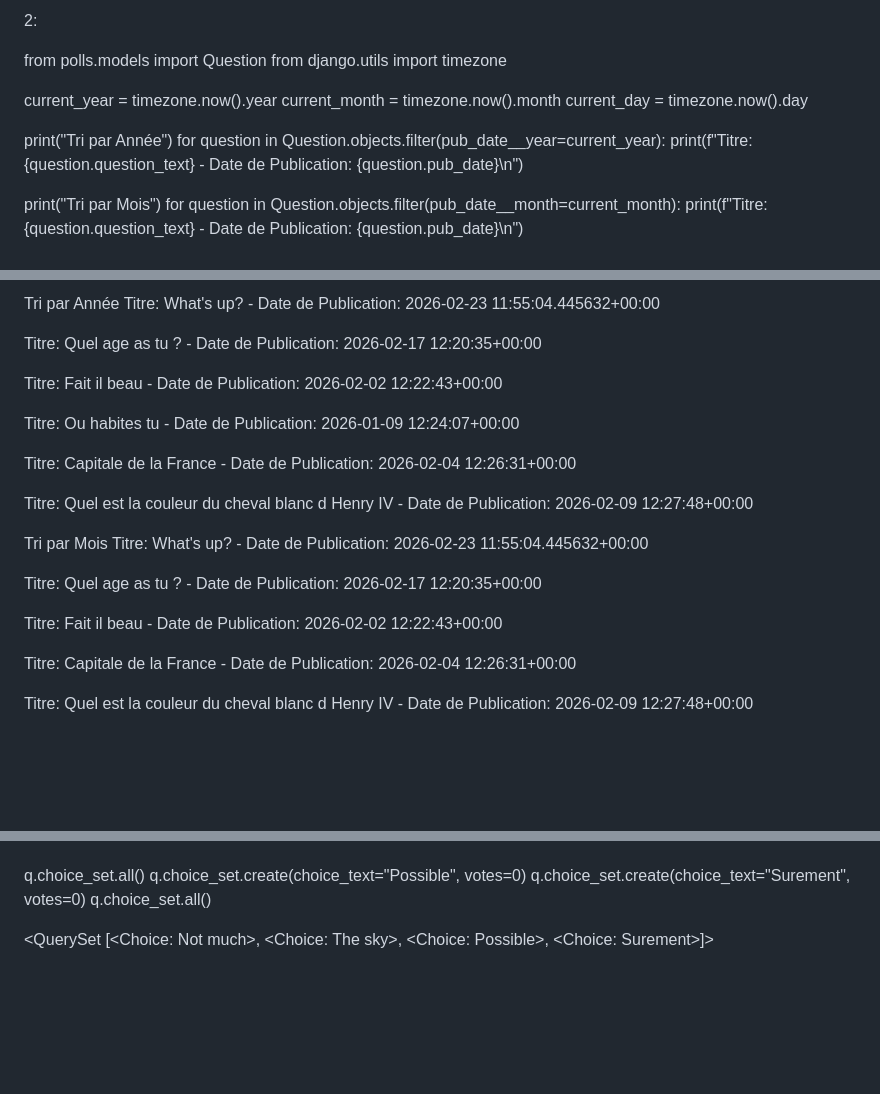
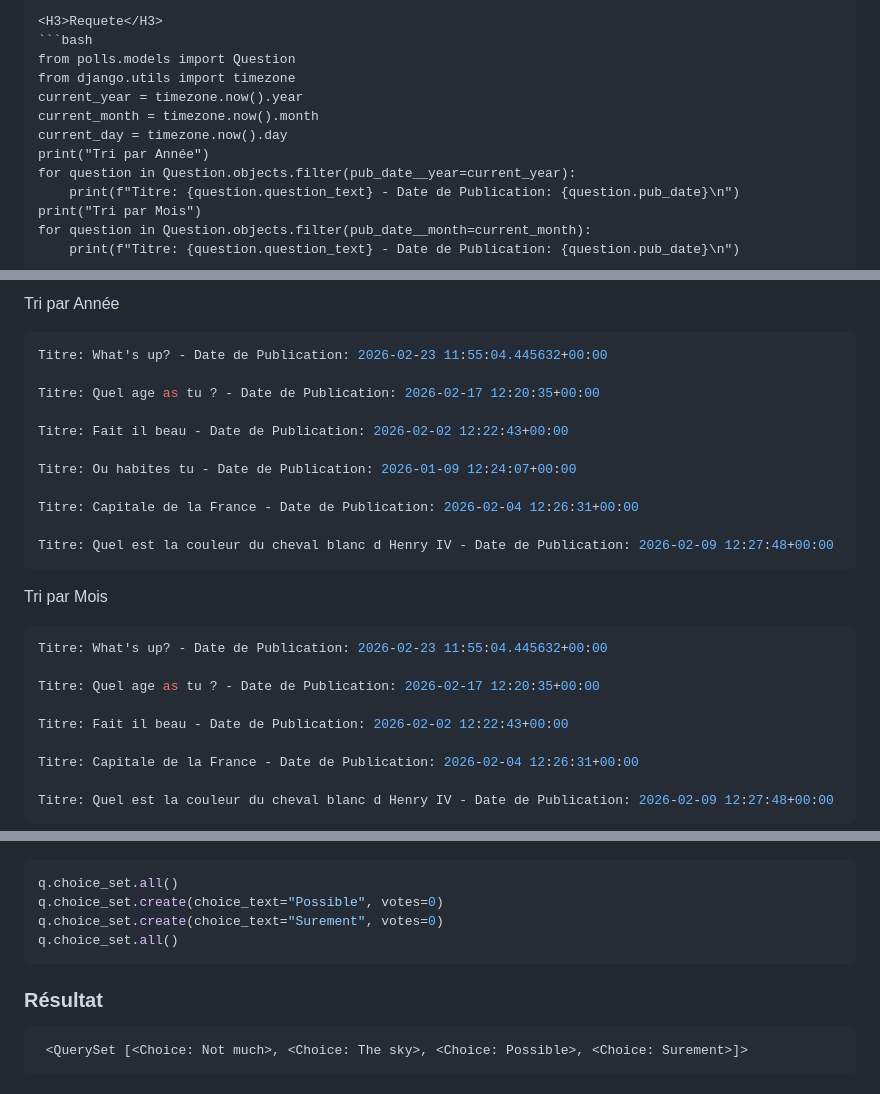
Before and after one commit to DucasseRafael91/Django, a Markdown page: rendu.md, 3 parts joined by grey strips. Drawn GitHub-style; blank space fills up the shorter version.

Commit message:
Amélioration du compte rendu

````diff
--- a/rendu.md
+++ b/rendu.md
@@ -22,17 +29,14 @@ Titre: Quel est la couleur du cheval blanc d Henry IV Date de Publication2026-02
 
-2:
-
+<H3>Requete</H3>
+```bash
 from polls.models import Question
 from django.utils import timezone
-
 current_year = timezone.now().year
 current_month = timezone.now().month
 current_day = timezone.now().day
-
 print("Tri par Année")
 for question in Question.objects.filter(pub_date__year=current_year):
     print(f"Titre: {question.question_text} - Date de Publication: {question.pub_date}\n")
-
 print("Tri par Mois")
 for question in Question.objects.filter(pub_date__month=current_month):
     print(f"Titre: {question.question_text} - Date de Publication: {question.pub_date}\n")
@@ -39,5 +46,6 @@ for question in Question.objects.filter(pub_date__month=current_month):
 
 Tri par Année
+```bash
 Titre: What's up? - Date de Publication: 2026-02-23 11:55:04.445632+00:00
 
 Titre: Quel age as tu ? - Date de Publication: 2026-02-17 12:20:35+00:00
@@ -49,8 +57,10 @@ Titre: Ou habites tu - Date de Publication: 2026-01-09 12:24:07+00:00
 Titre: Capitale de la France - Date de Publication: 2026-02-04 12:26:31+00:00
 
 Titre: Quel est la couleur du cheval blanc d Henry IV - Date de Publication: 2026-02-09 12:27:48+00:00
+```
 
 Tri par Mois
+```bash
 Titre: What's up? - Date de Publication: 2026-02-23 11:55:04.445632+00:00
 
 Titre: Quel age as tu ? - Date de Publication: 2026-02-17 12:20:35+00:00
@@ -60,5 +70,6 @@ Titre: Fait il beau - Date de Publication: 2026-02-02 12:22:43+00:00
 Titre: Capitale de la France - Date de Publication: 2026-02-04 12:26:31+00:00
 
 Titre: Quel est la couleur du cheval blanc d Henry IV - Date de Publication: 2026-02-09 12:27:48+00:00
+```
 
 
@@ -118,7 +144,13 @@ q.save()
 
+```bash
 q.choice_set.all()
 q.choice_set.create(choice_text="Possible", votes=0)
 q.choice_set.create(choice_text="Surement", votes=0)
 q.choice_set.all()
+```
 
+<H3>Résultat</H3>
+
+```bash
  <QuerySet [<Choice: Not much>, <Choice: The sky>, <Choice: Possible>, <Choice: Surement>]>
+```
````
Also changed, not shown: other parts of rendu.md (+38 -13 lines).
